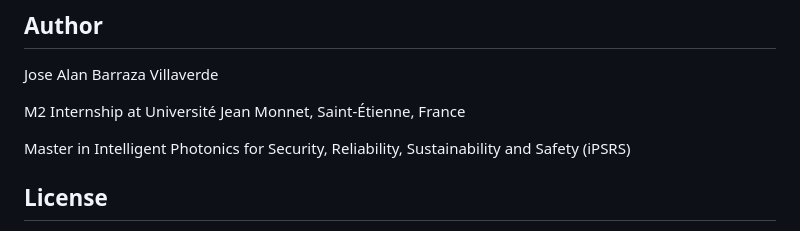
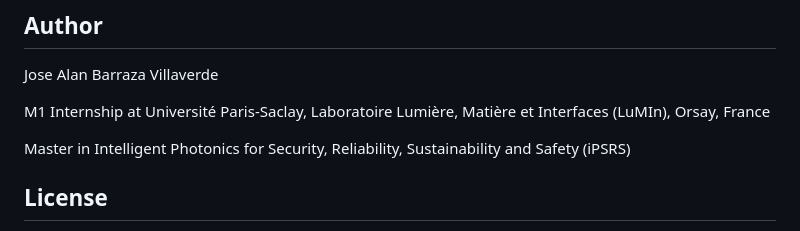
Before and after one commit to AlanBarraza117/wavefront-shaping-dynamic-complex-media, a Markdown page: README.md, the part around the change. Drawn GitHub-style.

Commit message:
Update internship details in README

```diff
--- a/README.md
+++ b/README.md
@@ -110,7 +110,7 @@ With four alternating states, the correlation improves to 81%, as the optimizati
 
 Jose Alan Barraza Villaverde
 
-M2 Internship at Université Jean Monnet, Saint-Étienne, France
+M1 Internship at Université Paris-Saclay, Laboratoire Lumière, Matière et Interfaces (LuMIn), Orsay, France
 
 Master in Intelligent Photonics for Security, Reliability, Sustainability and Safety (iPSRS)
 
```
